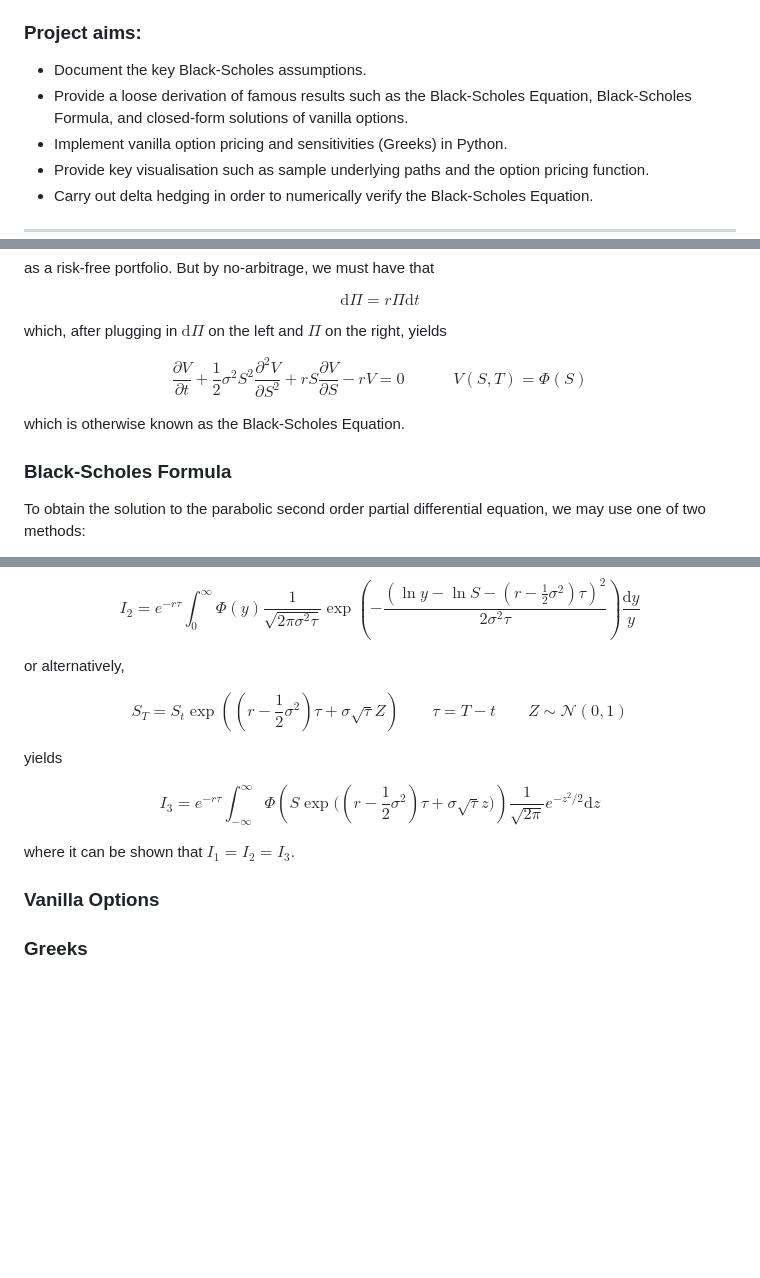
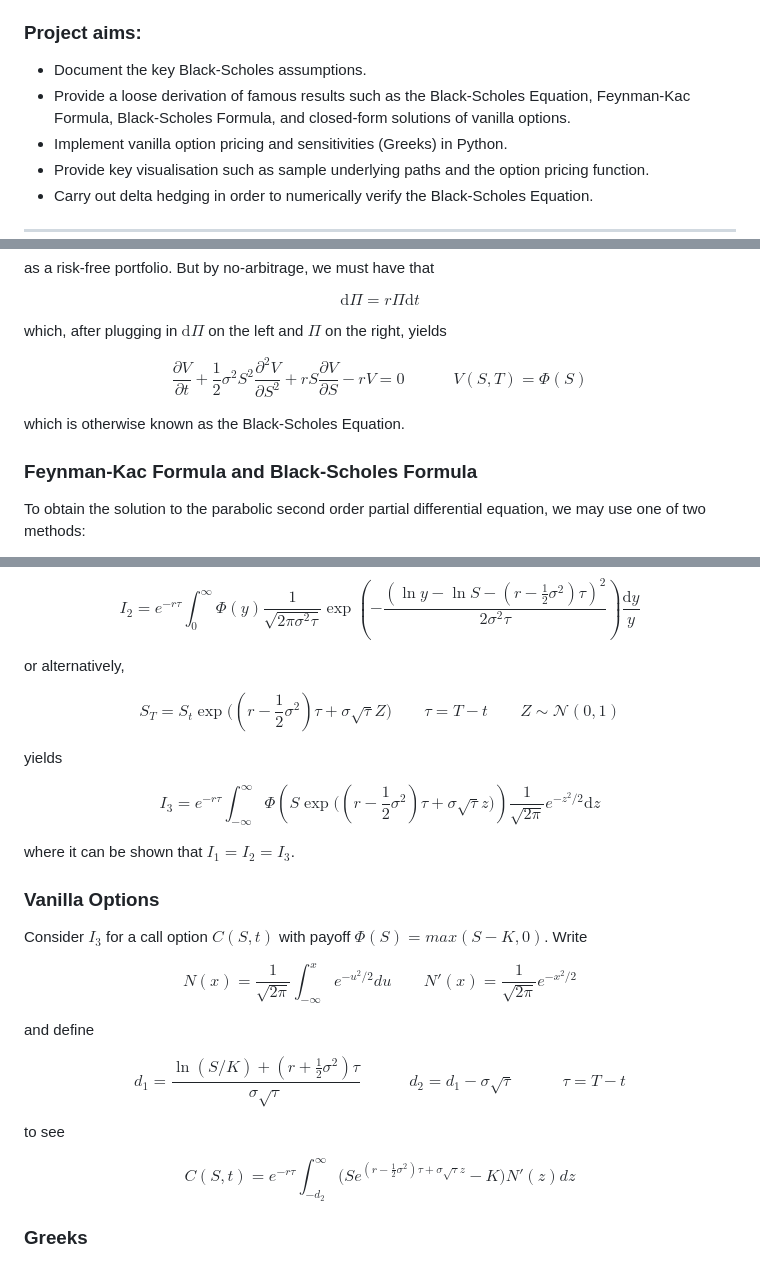
Before and after one commit to Richard1Dev/black-scholes-model-implementation, a Markdown page: README.md, 3 parts joined by grey strips. GitHub-like rendering; blank space fills up the shorter version.

Commit message:
call step1

```diff
--- a/README.md
+++ b/README.md
@@ -9,7 +9,7 @@ Option pricing plays a crucial role in modern financial markets, providing a fra
 ### Project aims:
 
 - Document the key Black-Scholes assumptions.
-- Provide a loose derivation of famous results such as the Black-Scholes Equation, Black-Scholes Formula, and closed-form solutions of vanilla options.
+- Provide a loose derivation of famous results such as the Black-Scholes Equation, Feynman-Kac Formula, Black-Scholes Formula, and closed-form solutions of vanilla options.
 - Implement vanilla option pricing and sensitivities (Greeks) in Python.
 - Provide key visualisation such as sample underlying paths and the option pricing function.
 - Carry out delta hedging in order to numerically verify the Black-Scholes Equation.
@@ -90,13 +90,15 @@ $$
 which, after plugging in $\mathrm{d} \Pi$ on the left and $\Pi$ on the right, yields
 
 $$
-\frac{\partial V}{\partial t} + \frac{1}{2} \sigma^{2} S^{2} \frac{\partial^{2}V}{\partial S^{2}} + rS \frac{\partial V}{\partial S} - rV = 0 \qquad\quad V(S,T) = \Phi(S)
+\frac{\partial V}{\partial t} + \frac{1}{2} \sigma^{2} S^{2} \frac{\partial^{2}V}{\partial S^{2}} + rS \frac{\partial V}{\partial S} - rV = 0
+\qquad\quad
+V(S,T) = \Phi(S)
 $$
 
 which is otherwise known as the Black-Scholes Equation.
 
 
-### Black-Scholes Formula
+### Feynman-Kac Formula and Black-Scholes Formula
 
 To obtain the solution to the parabolic second order partial differential equation, we may use one of two methods:
 
@@ -171,7 +174,11 @@ $$
 or alternatively,
 
 $$
-S_T = S_t \exp ((r - \frac{1}{2}\sigma^2)\tau + \sigma \sqrt{\tau} Z) \quad\quad \tau=T-t \quad\quad Z \sim \mathcal{N}(0,1)
+S_T = S_t \exp \Big((r - \frac{1}{2}\sigma^2)\tau + \sigma \sqrt{\tau} Z\Big)
+\quad\quad
+\tau=T-t
+\quad\quad
+Z \sim \mathcal{N}(0,1)
 $$
 
 yields
@@ -183,11 +190,31 @@ $$
 where it can be shown that $I_1 = I_2 = I_3$.
 
 
-
-
 ### Vanilla Options
 
+Consider $I_3$ for a call option $C(S,t)$ with payoff $\Phi(S) = max(S-K,0)$. Write
 
+$$
+N(x) = \frac{1}{\sqrt{2\pi}} \int_{-\infty}^x e^{-u^2/2} du
+\qquad
+N'(x) = \frac{1}{\sqrt{2\pi}} e^{-x^2/2}
+$$
+
+and define
+
+$$
+d_1 = \frac{\ln(S/K) + (r + \frac{1}{2}\sigma^2)\tau}{\sigma \sqrt{\tau}}
+\qquad\quad
+d_2 = d_1 - \sigma \sqrt{\tau}
+\qquad\quad
+\tau = T-t
+$$
+
+to see
+
+$$
+C(S,t) = e^{-r\tau} \int_{-d_2}^{\infty} \Big(S e^{(r-\frac12\sigma^2)\tau + \sigma\sqrt{\tau}z} - K \Big) N'(z) dz
+$$
 
 
 ### Greeks
```
Also changed, not shown: other parts of README.md (+4 -3 lines).
